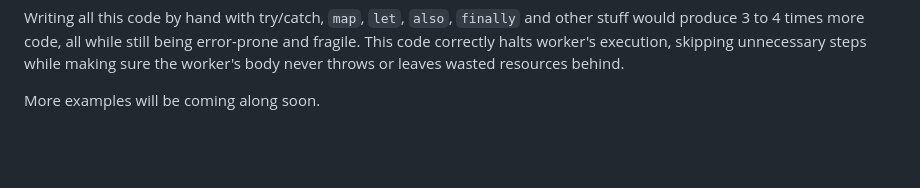
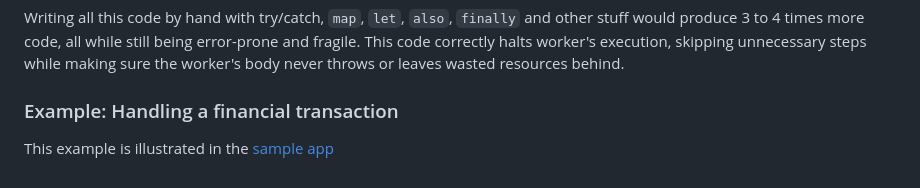
Before and after one commit to respawn-app/ApiResult, a Markdown page: docs/examples.md, the part around the change. GitHub-like rendering; blank space fills up the shorter version.

```diff
--- a/docs/examples.md
+++ b/docs/examples.md
@@ -100,4 +100,7 @@ Writing all this code by hand with try/catch, `map`, `let`, `also`, `finally` an
 more code, all while still being error-prone and fragile. This code correctly halts worker's execution, skipping
 unnecessary steps while making sure the worker's body never throws or leaves wasted resources behind.
 
-More examples will be coming along soon.
+### Example: Handling a financial transaction
+
+This example is illustrated in
+the [sample app](https://github.com/respawn-app/ApiResult/tree/master/app/src/main/kotlin/pro/respawn/apiresult/sample)
```
Also changed, not shown: docs/quickstart.md (+1 -0 lines).
